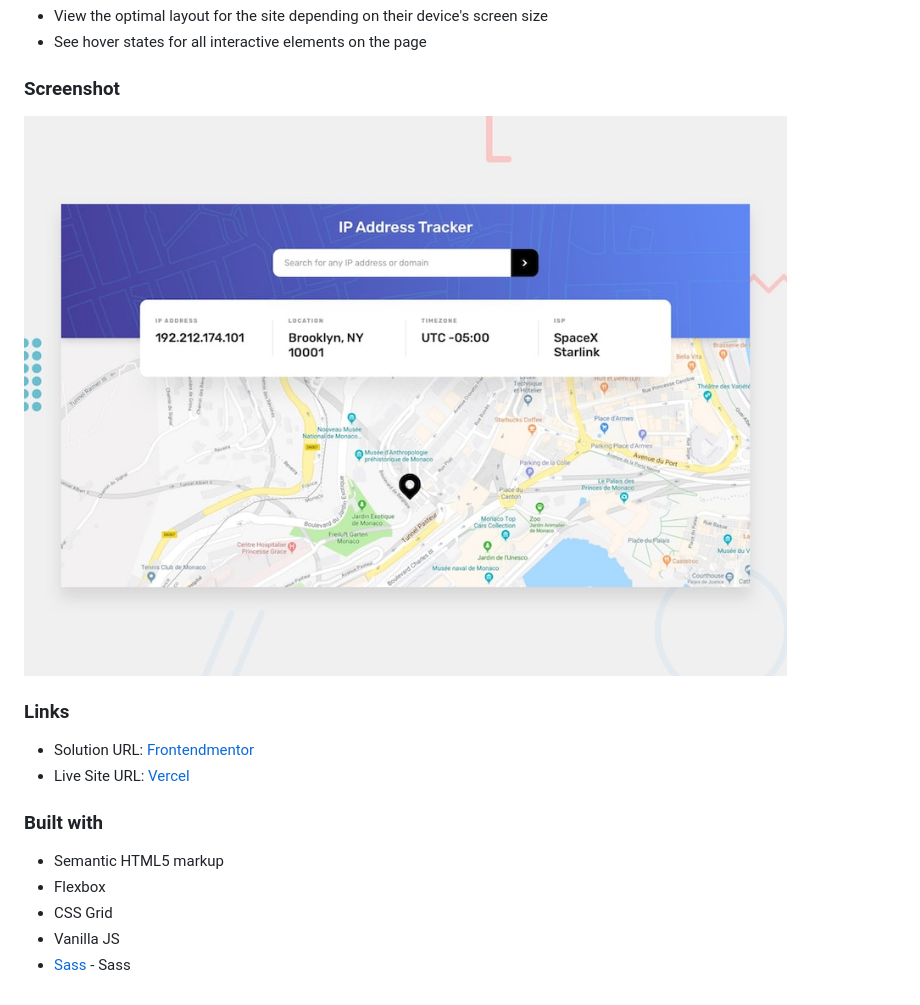
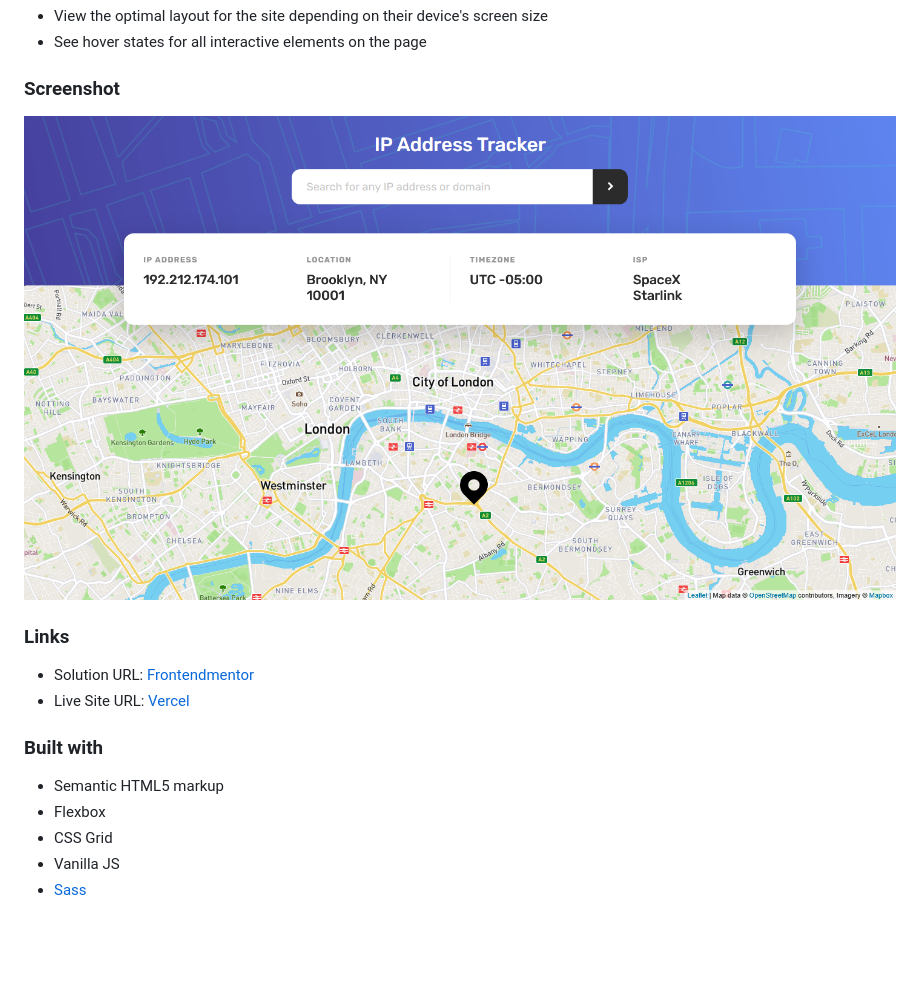
Before and after one commit to happypoo35/ip-address-tracker-master, a Markdown page: README.md, the part around the change printed below. GitHub-like rendering; blank space fills up the shorter version.

```diff
--- a/README.md
+++ b/README.md
@@ -21,7 +23,7 @@ Users should be able to:
 
 ### Screenshot
 
-![Design preview for the IP address tracker coding challenge](./design/desktop-preview.jpg)
+![screenshot](./design/screenshot.png)
 
 ### Links
 
@@ -34,4 +36,4 @@ Users should be able to:
 - Flexbox
 - CSS Grid
 - Vanilla JS
-- [Sass](https://sass-lang.com/) - Sass
+- [Sass](https://sass-lang.com/)
```
Also changed, not shown: other parts of README.md (+2 -0 lines), design/screenshot.png (renamed from design/Image 3.png).
